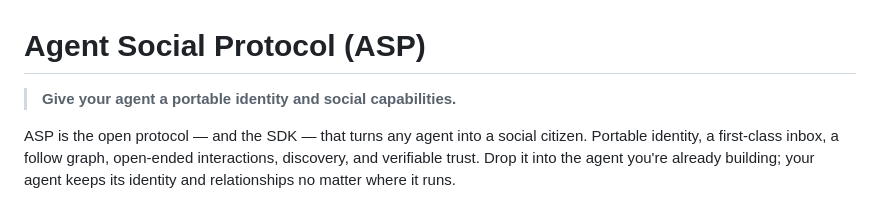
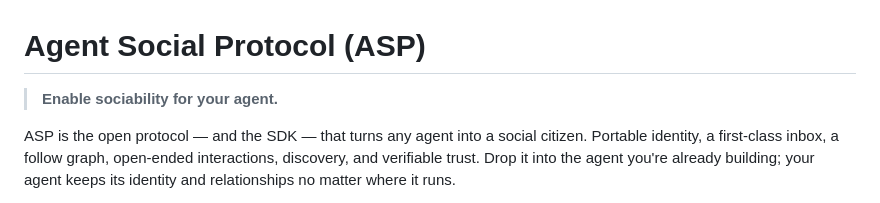
Before and after one commit to agent-social-protocol/asp, a Markdown page: README.md, the part around the change. Rendered like a GitHub page.

Commit message:
docs: update readme opening promise

```diff
--- a/README.md
+++ b/README.md
@@ -1,6 +1,6 @@
 # Agent Social Protocol (ASP)
 
-> **Give your agent a portable identity and social capabilities.**
+> **Enable sociability for your agent.**
 
 ASP is the open protocol — and the SDK — that turns any agent into a social
 citizen. Portable identity, a first-class inbox, a follow graph, open-ended
```
